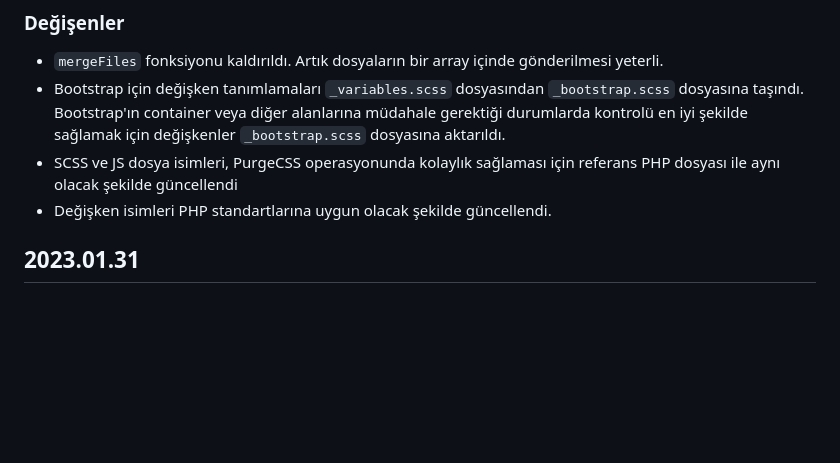
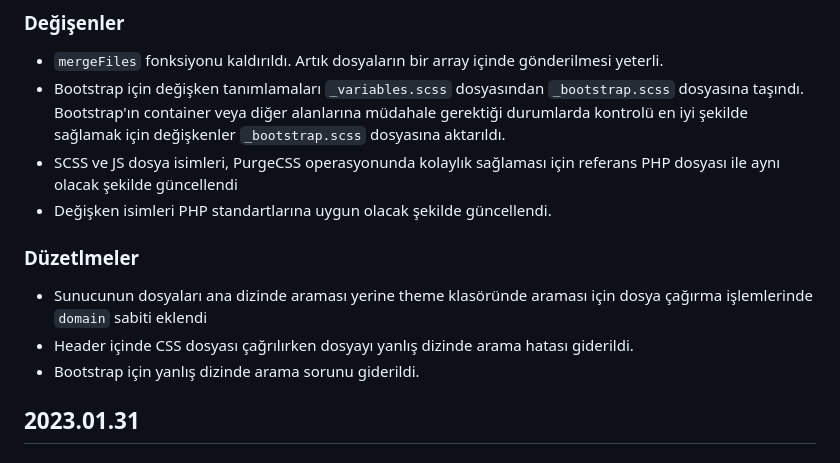
Before and after one commit to furkantaskin/mufferplate, a Markdown page: CHANGELOG.md, the part around the change. Drawn GitHub-style; blank space fills up the shorter version.

Commit message:
Update new version changes

```diff
--- a/CHANGELOG.md
+++ b/CHANGELOG.md
@@ -10,6 +10,12 @@ Projeye dair tüm güncellemeler burada bulunmaktadır. [Keep a Changelog](https
 - Bootstrap için değişken tanımlamaları `_variables.scss` dosyasından `_bootstrap.scss` dosyasına taşındı. Bootstrap'ın container veya diğer alanlarına müdahale gerektiği durumlarda kontrolü en iyi şekilde sağlamak için değişkenler `_bootstrap.scss` dosyasına aktarıldı.
 - SCSS ve JS dosya isimleri, PurgeCSS operasyonunda kolaylık sağlaması için referans PHP dosyası ile aynı olacak şekilde güncellendi
 - Değişken isimleri PHP standartlarına uygun olacak şekilde güncellendi.
+
+### Düzetlmeler
+
+- Sunucunun dosyaları ana dizinde araması yerine theme klasöründe araması için dosya çağırma işlemlerinde `domain` sabiti eklendi
+- Header içinde CSS dosyası çağrılırken dosyayı yanlış dizinde arama hatası giderildi.
+- Bootstrap için yanlış dizinde arama sorunu giderildi.
 
 ## 2023.01.31
 
```
